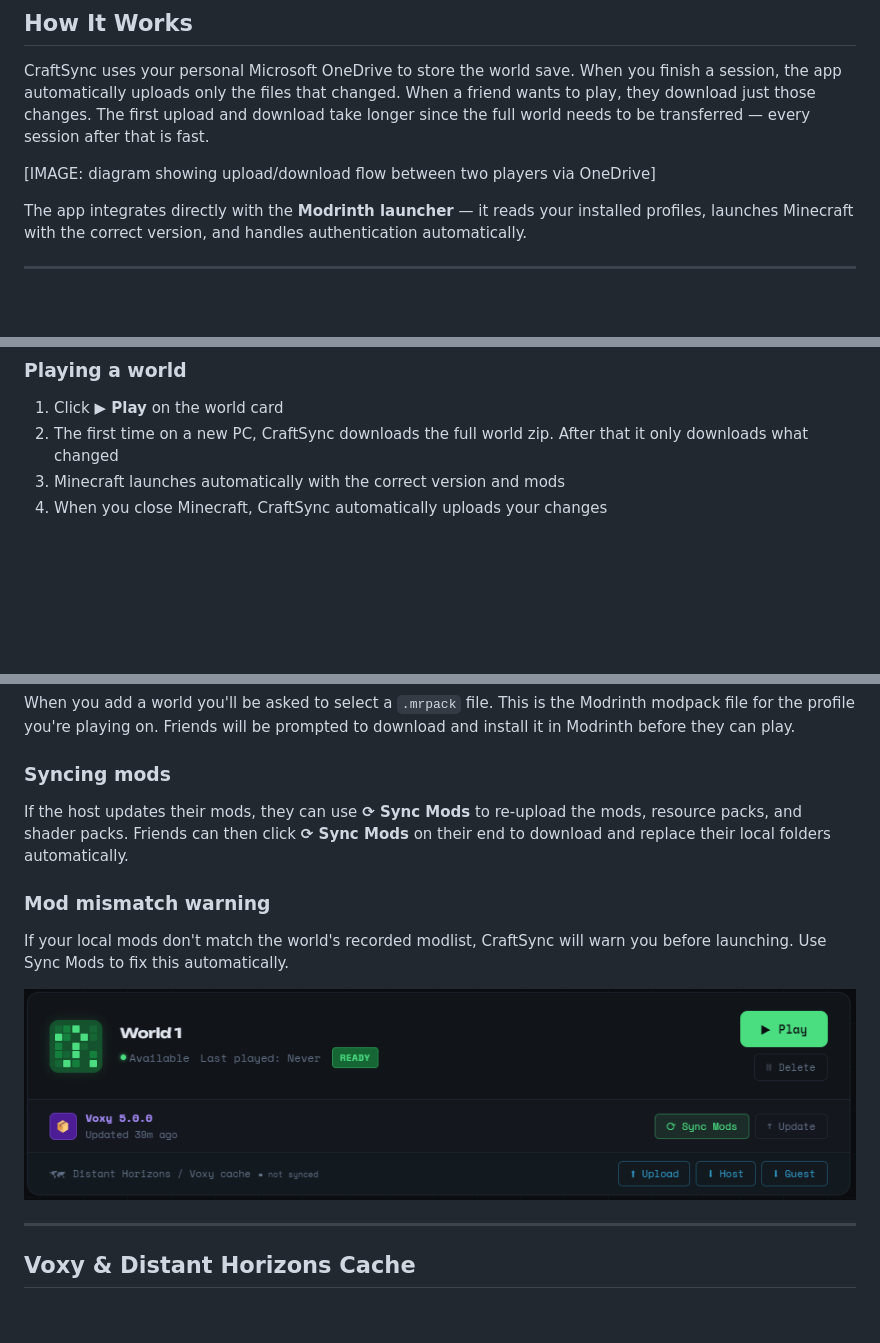
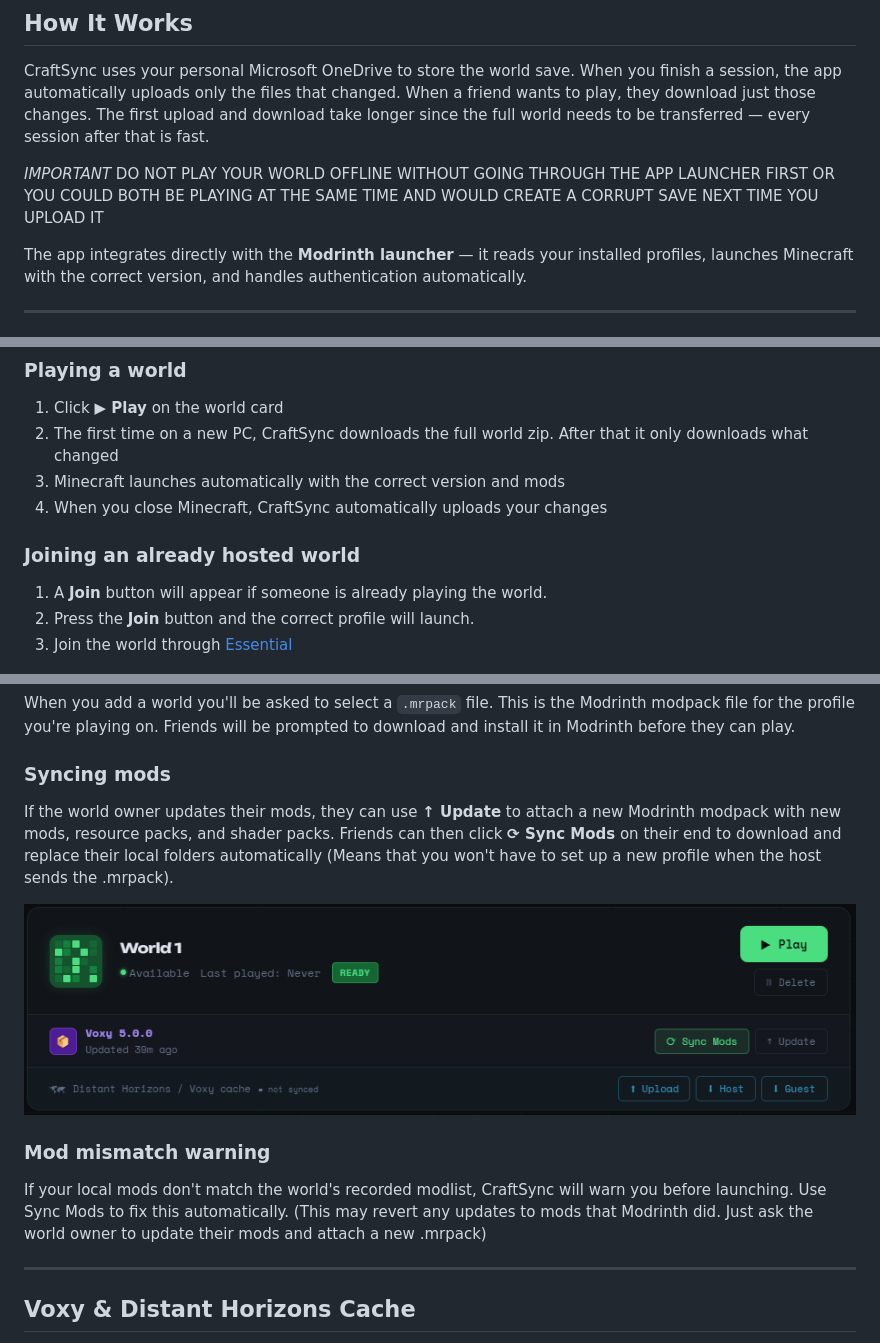
Before and after one commit to Jackrispy/CraftSync, a Markdown page: README.md, 3 parts joined by grey strips. Drawn GitHub-style; blank space fills up the shorter version.

```diff
--- a/README.md
+++ b/README.md
@@ -12,7 +12,7 @@ CraftSync is a Windows desktop app that lets you and your friends share a Minecr
 
 CraftSync uses your personal Microsoft OneDrive to store the world save. When you finish a session, the app automatically uploads only the files that changed. When a friend wants to play, they download just those changes. The first upload and download take longer since the full world needs to be transferred — every session after that is fast.
 
-[IMAGE: diagram showing upload/download flow between two players via OneDrive]
+*IMPORTANT* DO NOT PLAY YOUR WORLD OFFLINE WITHOUT GOING THROUGH THE APP LAUNCHER FIRST OR YOU COULD BOTH BE PLAYING AT THE SAME TIME AND WOULD CREATE A CORRUPT SAVE NEXT TIME YOU UPLOAD IT
 
 The app integrates directly with the **Modrinth launcher** — it reads your installed profiles, launches Minecraft with the correct version, and handles authentication automatically.
 
@@ -73,6 +73,11 @@ The app integrates directly with the **Modrinth launcher** — it reads your ins
 2. The first time on a new PC, CraftSync downloads the full world zip. After that it only downloads what changed
 3. Minecraft launches automatically with the correct version and mods
 4. When you close Minecraft, CraftSync automatically uploads your changes
+
+### Joining an already hosted world
+1. A **Join** button will appear if someone is already playing the world.
+2. Press the **Join** button and the correct profile will launch.
+3. Join the world through [Essential](https://modrinth.com/mod/essential)
 
 ![CraftSync home screen](docs/images/PLAY.png)
 
@@ -97,12 +102,12 @@ The app integrates directly with the **Modrinth launcher** — it reads your ins
 When you add a world you'll be asked to select a `.mrpack` file. This is the Modrinth modpack file for the profile you're playing on. Friends will be prompted to download and install it in Modrinth before they can play.
 
 ### Syncing mods
-If the host updates their mods, they can use **⟳ Sync Mods** to re-upload the mods, resource packs, and shader packs. Friends can then click **⟳ Sync Mods** on their end to download and replace their local folders automatically.
+If the world owner updates their mods, they can use **↑ Update** to attach a new Modrinth modpack with new mods, resource packs, and shader packs. Friends can then click **⟳ Sync Mods** on their end to download and replace their local folders automatically (Means that you won't have to set up a new profile when the host sends the .mrpack).
+
+![CraftSync home screen](docs/images/SYNC.png)
 
 ### Mod mismatch warning
-If your local mods don't match the world's recorded modlist, CraftSync will warn you before launching. Use Sync Mods to fix this automatically.
-
-![CraftSync home screen](docs/images/SYNC.png)
+If your local mods don't match the world's recorded modlist, CraftSync will warn you before launching. Use Sync Mods to fix this automatically. (This may revert any updates to mods that Modrinth did. Just ask the world owner to update their mods and attach a new .mrpack)
 
 ---
 
```
Also changed, not shown: other parts of README.md (+1 -1 lines).
